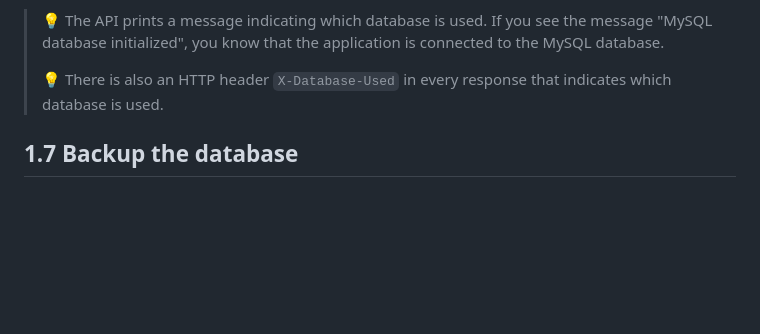
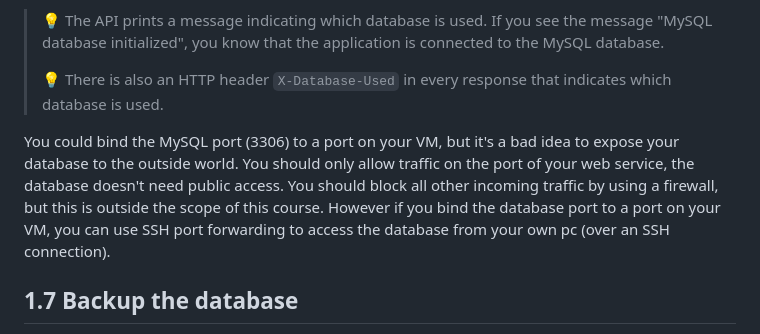
Before and after one commit to HOGENT-MLOps/mlops-labs, a Markdown page: assignments/01-docker.md, the part around the change. Rendered like a GitHub page; blank space fills up the shorter version.

Commit message:
Add note about exposing db to assignment 1, fixes #24

```diff
--- a/assignments/01-docker.md
+++ b/assignments/01-docker.md
@@ -110,6 +110,8 @@ Make sure that the application can connect to the database by setting the `MYSQL
 >
 > :bulb: There is also an HTTP header `X-Database-Used` in every response that indicates which database is used.
 
+You could bind the MySQL port (3306) to a port on your VM, but it's a bad idea to expose your database to the outside world. You should only allow traffic on the port of your web service, the database doesn't need public access. You should block all other incoming traffic by using a firewall, but this is outside the scope of this course. However if you bind the database port to a port on your VM, you can use SSH port forwarding to access the database from your own pc (over an SSH connection).
+
 ## 1.7 Backup the database
 
 The MySQL database is now stored inside a Docker container. This again means that if the container is removed, the database is also removed. We can solve this by using a volume to store the database on the host system.
```
